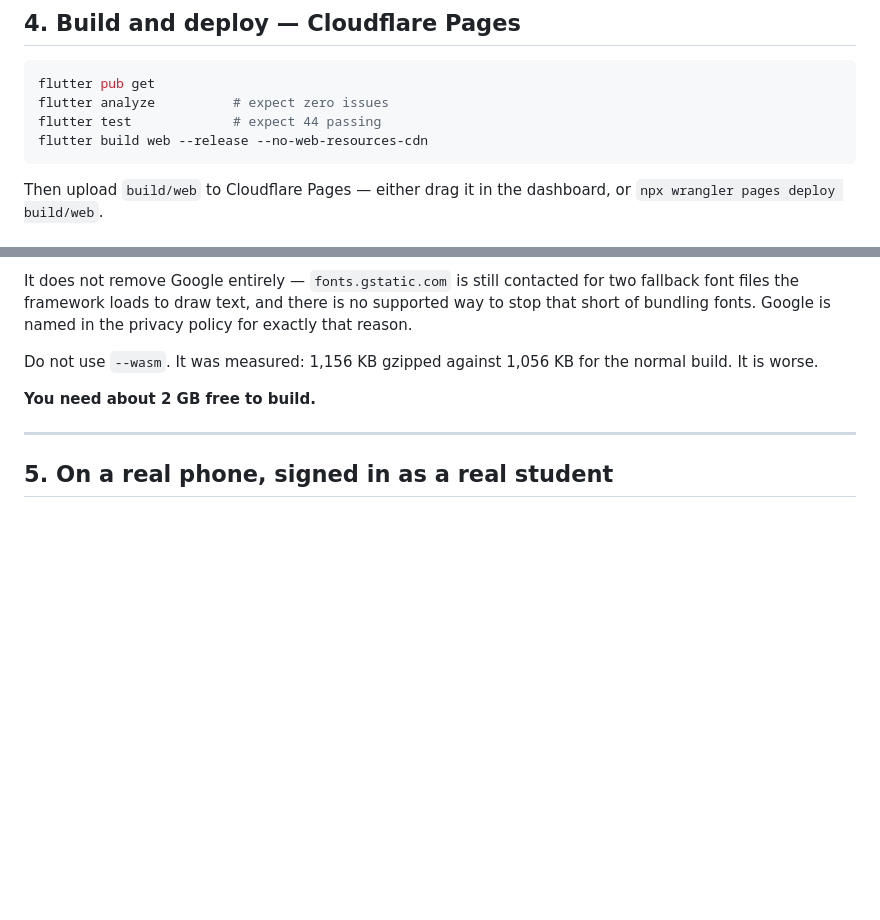
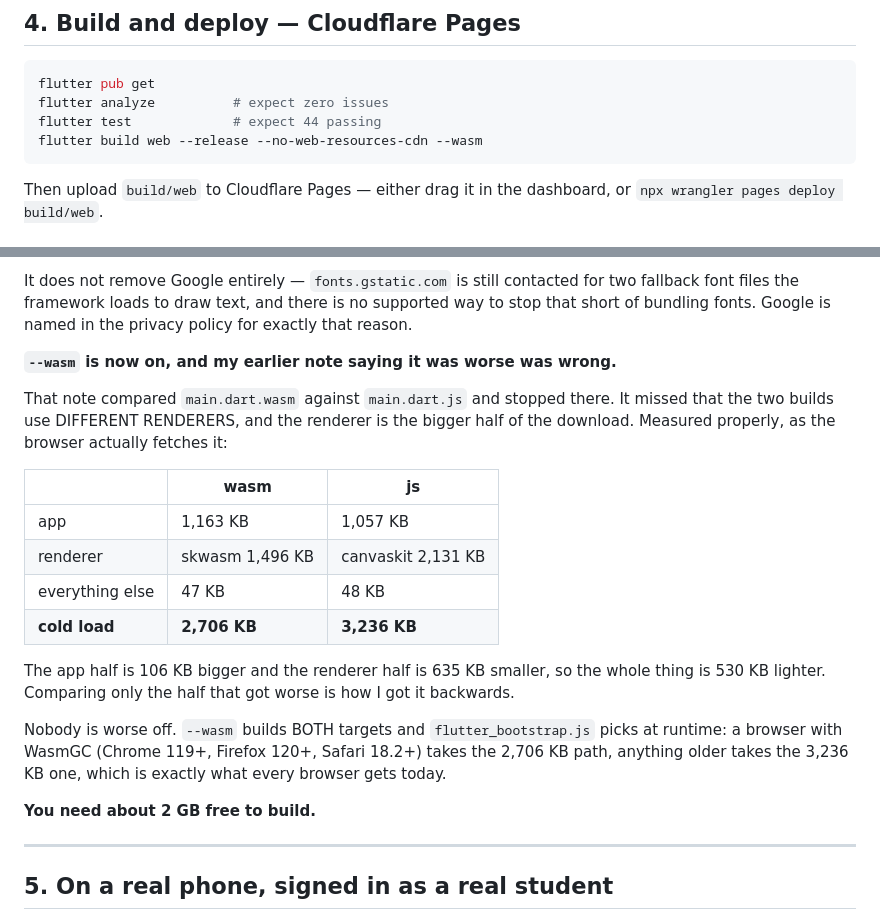
Before and after one commit to abhi20sc/math-tutor, a Markdown page: docs/LAUNCH_CHECKLIST.md, 2 parts joined by grey strips. Rendered like a GitHub page; blank space fills up the shorter version.

Commit message:
Build with --wasm: 530 KB off the cold load, and I had this backwards
I told you --wasm was worse. It is not, and the way I got that wrong is
worth writing down: I compared main.dart.wasm against main.dart.js and
stopped there. The two builds use DIFFERENT RENDERERS, and the renderer is
the bigger half of the download. I measured the half that got worse and
called the whole thing worse.

Measured properly, as the browser actually fetches it:

                    wasm        js
  app             1,163 KB   1,057 KB
  renderer   skwasm 1,496   canvaskit 2,131
  the rest           47         48
  cold load       2,706 KB   3,236 KB

The app is 106 KB bigger, the renderer 635 KB smaller, so the whole thing
is 530 KB lighter. Confirmed in a browser, not inferred: a wasm build
fetches canvaskit/skwasm.wasm and never touches canvaskit.wasm.

NOBODY IS WORSE OFF. --wasm emits BOTH targets and flutter_bootstrap.js
carries both — renderer "skwasm" and renderer "canvaskit" — picking at
runtime. A browser with WasmGC takes the 2,706 KB path; anything older
takes the 3,236 KB one, which is exactly what every browser gets today.
Verified both binaries ship.

WHAT I DID NOT DO, AND WHY

Splitting main.dart to defer the admin and teacher screens was the other
lever, and it is off the table for now rather than merely unfinished.

Deferred loading under dart2wasm is experimental and sits behind
--enable-wasm-deferred-loading on the MAIN channel. This is 3.44.8 stable
and the flag does not exist here. So the split would produce no chunking on
the wasm path — the one nearly every student will be on — and would only
pay off on the JS fallback, which is the path for old browsers. A large,
risky refactor of an 18,000-line file, untestable by me because the admin
screens need an account, in exchange for a saving on the path we are trying
to move people off. That is a bad trade and it should be made again when
the flag reaches stable.

Optimisation levels were checked and are a dead end: -O3 came out 1,082 KB
and -O4 1,065 KB, against 1,065 KB for the default. The default is already
there.

Checked the wasm build in a browser: renders, no console errors, Contact
sits beside Privacy and Terms. analyze clean, 48 tests, 376 figures,
_headers present, no redirect rules, both targets shipped.

````diff
--- a/docs/LAUNCH_CHECKLIST.md
+++ b/docs/LAUNCH_CHECKLIST.md
@@ -160,7 +160,7 @@ Still worth doing before real money moves:
 flutter pub get
 flutter analyze          # expect zero issues
 flutter test             # expect 44 passing
-flutter build web --release --no-web-resources-cdn
+flutter build web --release --no-web-resources-cdn --wasm
 ```
 
 Then upload `build/web` to Cloudflare Pages — either drag it in the
@@ -233,8 +233,28 @@ for two fallback font files the framework loads to draw text, and there is
 no supported way to stop that short of bundling fonts. Google is named in
 the privacy policy for exactly that reason.
 
-Do not use `--wasm`. It was measured: 1,156 KB gzipped against 1,056 KB for
-the normal build. It is worse.
+**`--wasm` is now on, and my earlier note saying it was worse was wrong.**
+
+That note compared `main.dart.wasm` against `main.dart.js` and stopped
+there. It missed that the two builds use DIFFERENT RENDERERS, and the
+renderer is the bigger half of the download. Measured properly, as the
+browser actually fetches it:
+
+| | wasm | js |
+|---|---|---|
+| app | 1,163 KB | 1,057 KB |
+| renderer | skwasm 1,496 KB | canvaskit 2,131 KB |
+| everything else | 47 KB | 48 KB |
+| **cold load** | **2,706 KB** | **3,236 KB** |
+
+The app half is 106 KB bigger and the renderer half is 635 KB smaller, so
+the whole thing is 530 KB lighter. Comparing only the half that got worse
+is how I got it backwards.
+
+Nobody is worse off. `--wasm` builds BOTH targets and `flutter_bootstrap.js`
+picks at runtime: a browser with WasmGC (Chrome 119+, Firefox 120+, Safari
+18.2+) takes the 2,706 KB path, anything older takes the 3,236 KB one,
+which is exactly what every browser gets today.
 
 **You need about 2 GB free to build.**
 
````
